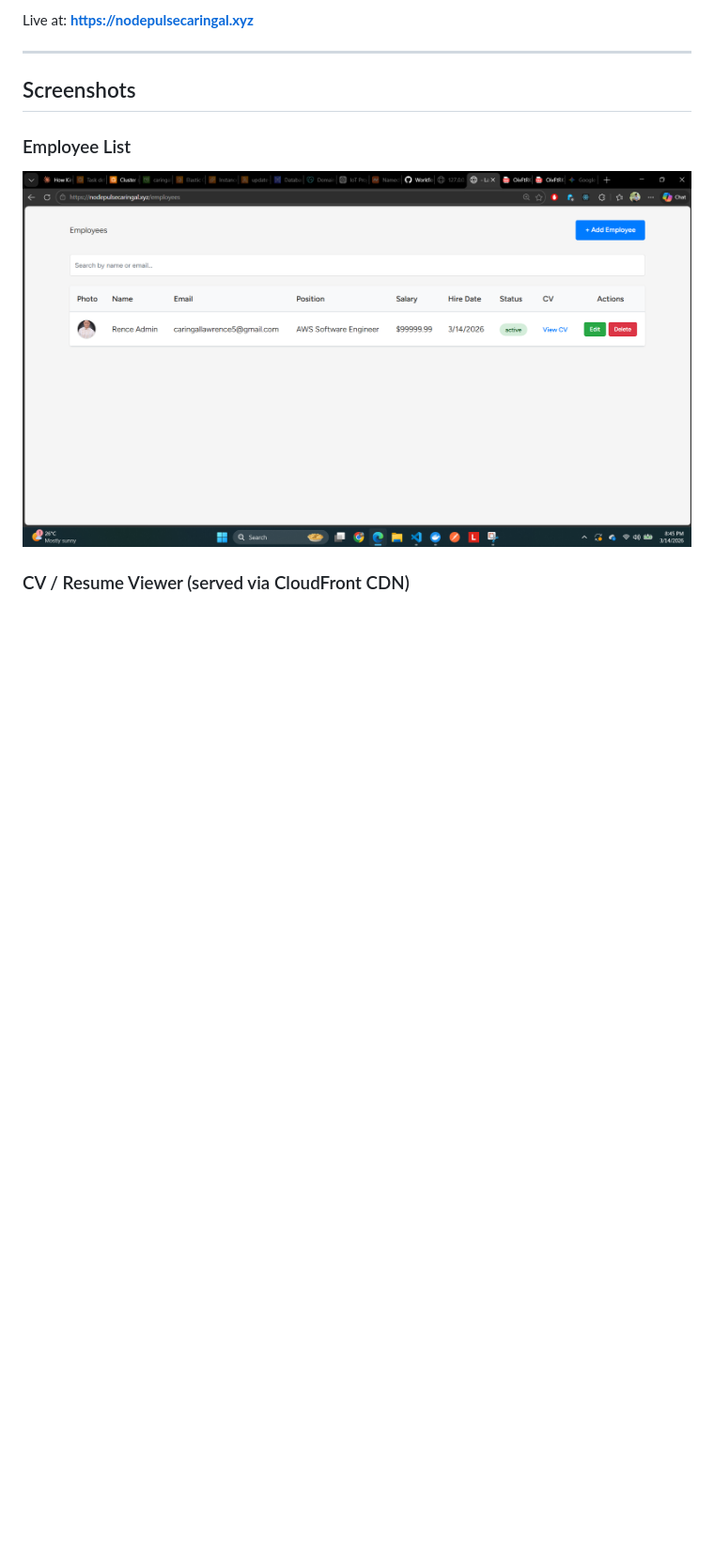
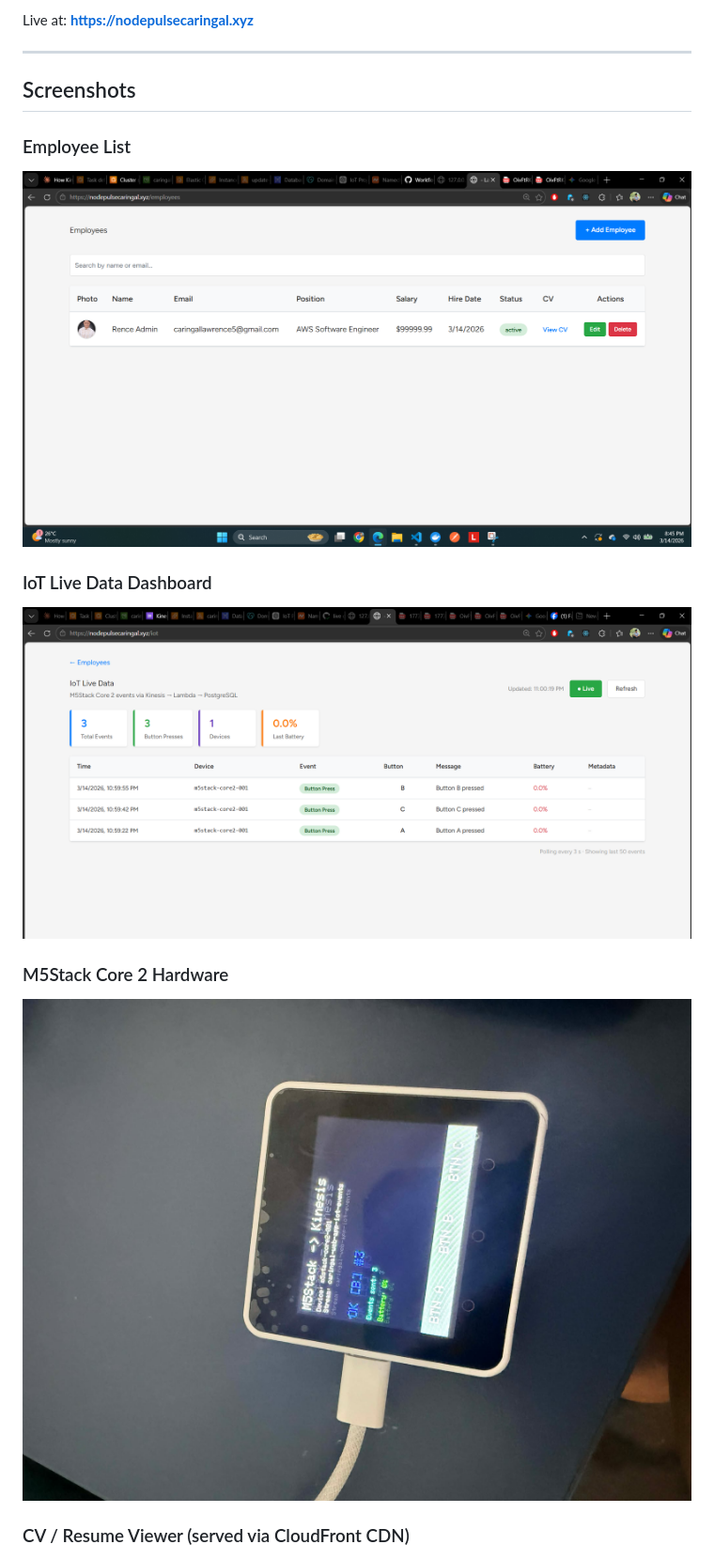
Before and after one commit to CaringalML/AWS-Elastic-Container-Service-Deployments-ARM64, a Markdown page: README.md, the part around the change printed below. Shown: that part at 94% size. Rendered like a GitHub page; pictures changed too: documentation/IOT-home.png (added), documentation/m5stackmodule.jpg (added); blank space fills up the shorter version.

```diff
--- a/README.md
+++ b/README.md
@@ -10,6 +10,12 @@ Live at: **https://nodepulsecaringal.xyz**
 
 ### Employee List
 ![Employee List](documentation/Home.png)
+
+### IoT Live Data Dashboard
+![IoT Live Data](documentation/IOT-home.png)
+
+### M5Stack Core 2 Hardware
+![M5Stack Core 2](documentation/m5stackmodule.jpg)
 
 ### CV / Resume Viewer (served via CloudFront CDN)
 ![CloudFront Document View](documentation/cloudfront-view-documents.png)
```
Also changed, not shown: other parts of README.md (+28 -1 lines), 1 other file.
